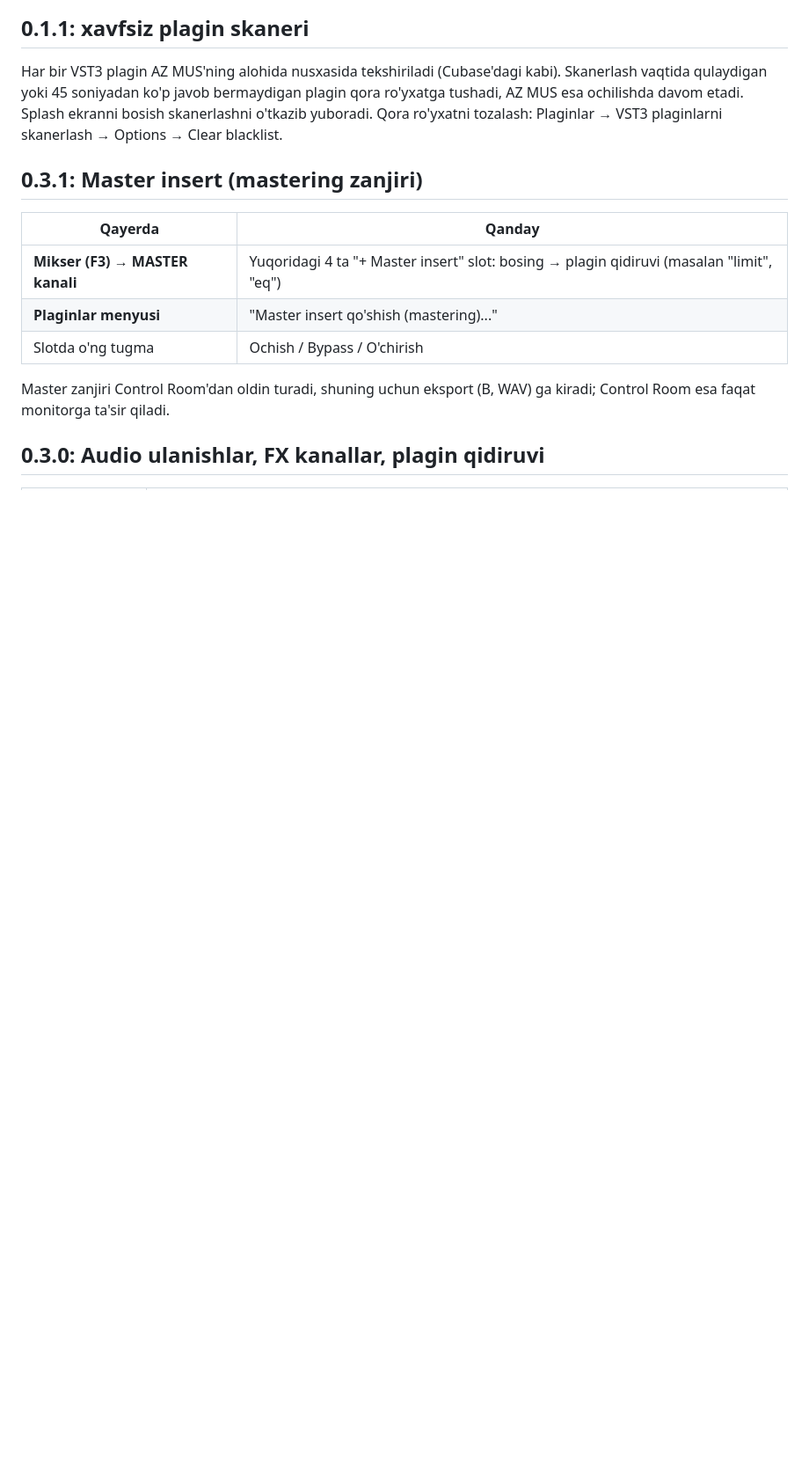
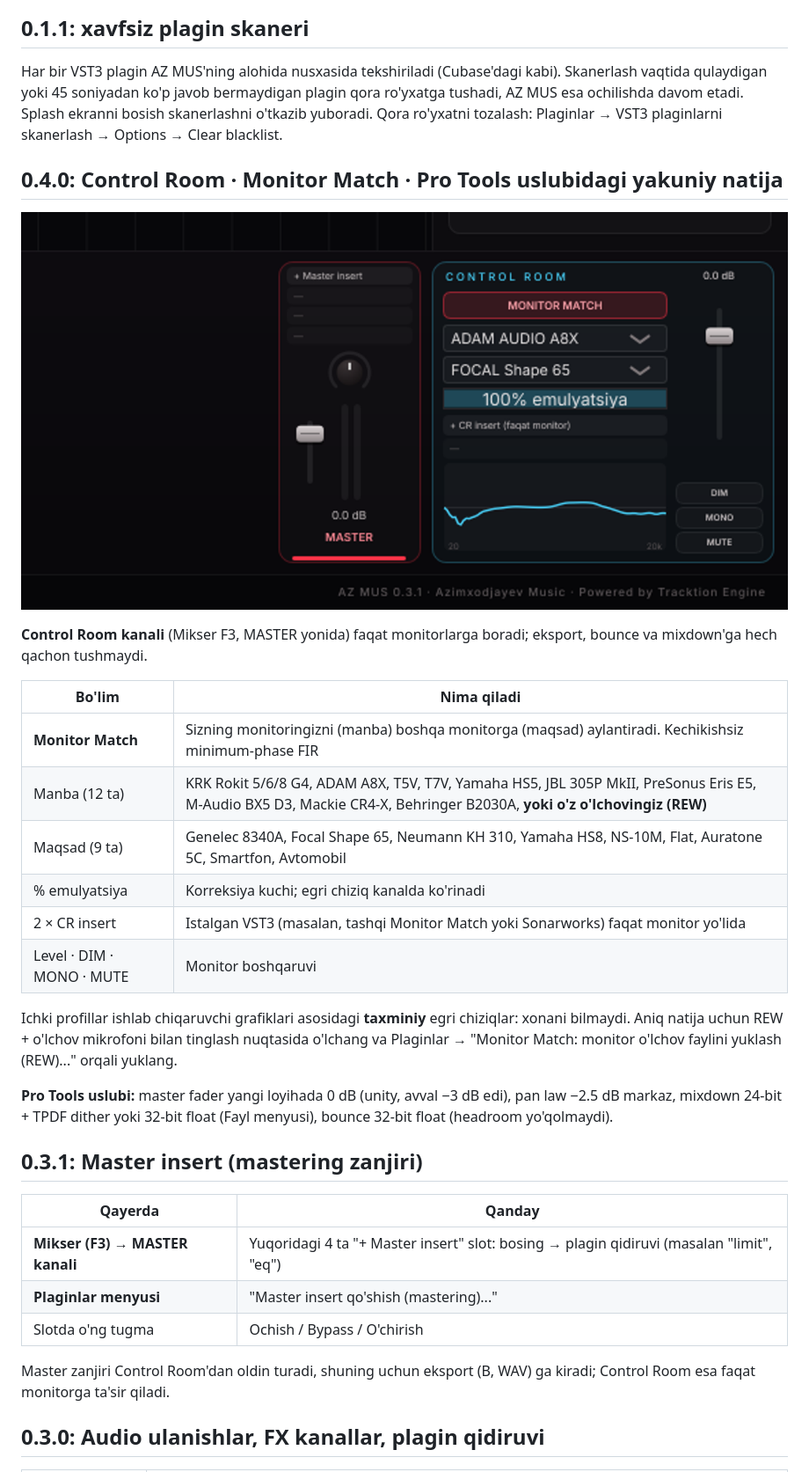
Before and after one commit to alifrecords/AZ-MUS, a Markdown page: README.md, the part around the change. Shown at 88% size. GitHub-like rendering; pictures changed too: docs/control_room.png (added); blank space fills up the shorter version.

Commit message:
AZ MUS 0.4.0: Control Room channel with Monitor Match, Pro Tools-style defaults
- Control Room strip next to MASTER: Monitor Match (12 source / 9 target monitor
  profiles, REW measurement import), 2 CR inserts, level/Dim/Mono/Mute
- Everything after Control Room is bypassed during export and bounce
- Master 0 dB on new projects, -2.5 dB pan law, 24-bit dithered or 32-bit float export

Co-Authored-By: Claude Opus 5.5 <noreply@anthropic.com>
Claude-Session: https://claude.ai/code/session_01SZs6ufA97QaS735P12rBTG

```diff
--- a/README.md
+++ b/README.md
@@ -5,6 +5,24 @@
 
 ## 0.1.1: xavfsiz plagin skaneri
 Har bir VST3 plagin AZ MUS'ning alohida nusxasida tekshiriladi (Cubase'dagi kabi). Skanerlash vaqtida qulaydigan yoki 45 soniyadan ko'p javob bermaydigan plagin qora ro'yxatga tushadi, AZ MUS esa ochilishda davom etadi. Splash ekranni bosish skanerlashni o'tkazib yuboradi. Qora ro'yxatni tozalash: Plaginlar → VST3 plaginlarni skanerlash → Options → Clear blacklist.
+
+## 0.4.0: Control Room · Monitor Match · Pro Tools uslubidagi yakuniy natija
+![Control Room](docs/control_room.png)
+
+**Control Room kanali** (Mikser F3, MASTER yonida) faqat monitorlarga boradi; eksport, bounce va mixdown'ga hech qachon tushmaydi.
+
+| Bo'lim | Nima qiladi |
+|---|---|
+| **Monitor Match** | Sizning monitoringizni (manba) boshqa monitorga (maqsad) aylantiradi. Kechikishsiz minimum-phase FIR |
+| Manba (12 ta) | KRK Rokit 5/6/8 G4, ADAM A8X, T5V, T7V, Yamaha HS5, JBL 305P MkII, PreSonus Eris E5, M-Audio BX5 D3, Mackie CR4-X, Behringer B2030A, **yoki o'z o'lchovingiz (REW)** |
+| Maqsad (9 ta) | Genelec 8340A, Focal Shape 65, Neumann KH 310, Yamaha HS8, NS-10M, Flat, Auratone 5C, Smartfon, Avtomobil |
+| % emulyatsiya | Korreksiya kuchi; egri chiziq kanalda ko'rinadi |
+| 2 × CR insert | Istalgan VST3 (masalan, tashqi Monitor Match yoki Sonarworks) faqat monitor yo'lida |
+| Level · DIM · MONO · MUTE | Monitor boshqaruvi |
+
+Ichki profillar ishlab chiqaruvchi grafiklari asosidagi **taxminiy** egri chiziqlar: xonani bilmaydi. Aniq natija uchun REW + o'lchov mikrofoni bilan tinglash nuqtasida o'lchang va Plaginlar → "Monitor Match: monitor o'lchov faylini yuklash (REW)..." orqali yuklang.
+
+**Pro Tools uslubi:** master fader yangi loyihada 0 dB (unity, avval −3 dB edi), pan law −2.5 dB markaz, mixdown 24-bit + TPDF dither yoki 32-bit float (Fayl menyusi), bounce 32-bit float (headroom yo'qolmaydi).
 
 ## 0.3.1: Master insert (mastering zanjiri)
 | Qayerda | Qanday |
```
Also changed, not shown: 10 other files.
